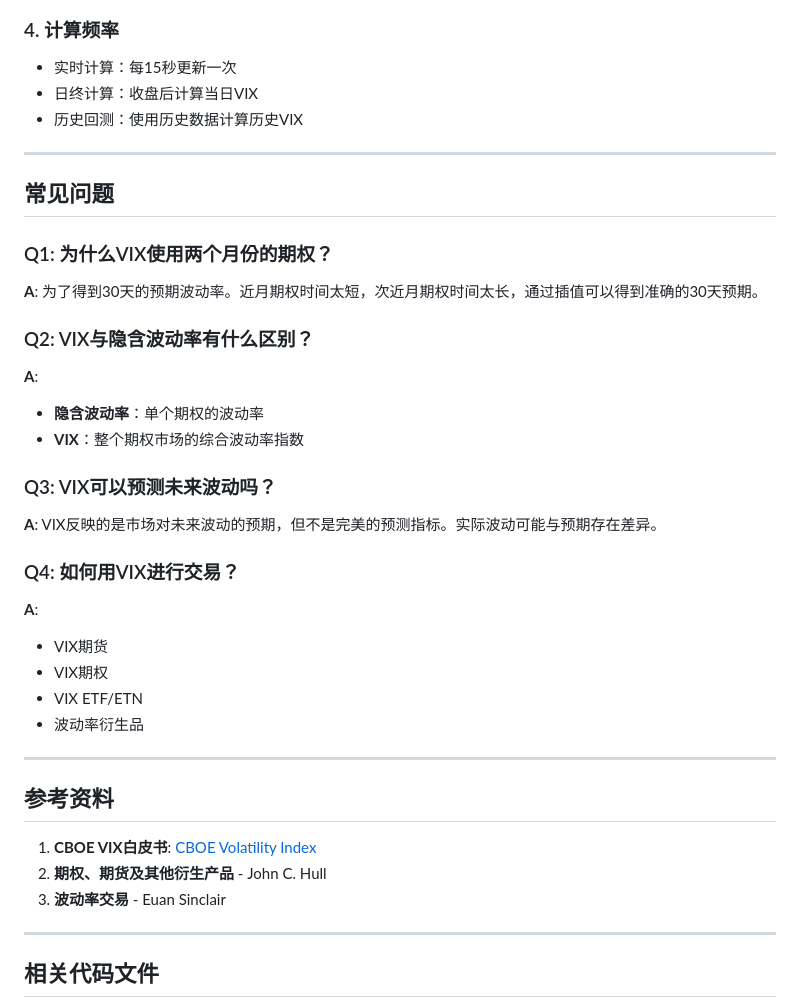
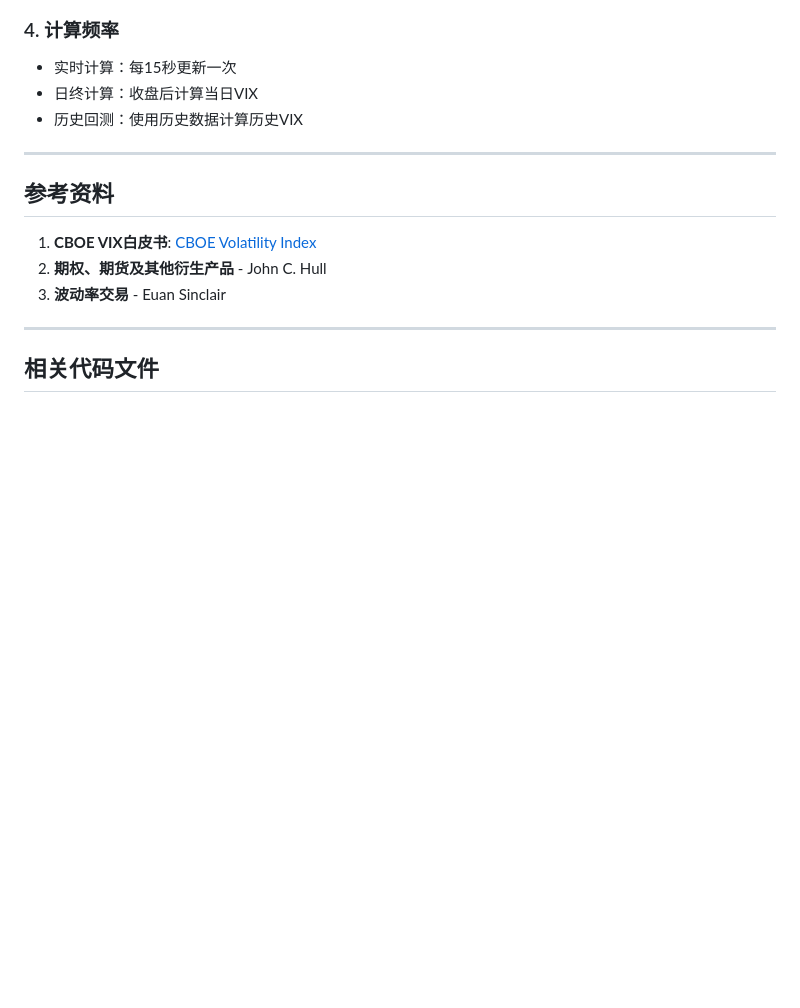
Before and after one commit to Creamqq/programming_course_hw, a Markdown page: VIX_CALCULATION.md, the part around the change. GitHub-like rendering; blank space fills up the shorter version.

```diff
--- a/VIX_CALCULATION.md
+++ b/VIX_CALCULATION.md
@@ -474,28 +474,6 @@ api.close()
 
 ---
 
-## 常见问题
-
-### Q1: 为什么VIX使用两个月份的期权？
-**A**: 为了得到30天的预期波动率。近月期权时间太短，次近月期权时间太长，通过插值可以得到准确的30天预期。
-
-### Q2: VIX与隐含波动率有什么区别？
-**A**:
-- **隐含波动率**：单个期权的波动率
-- **VIX**：整个期权市场的综合波动率指数
-
-### Q3: VIX可以预测未来波动吗？
-**A**: VIX反映的是市场对未来波动的预期，但不是完美的预测指标。实际波动可能与预期存在差异。
-
-### Q4: 如何用VIX进行交易？
-**A**:
-- VIX期货
-- VIX期权
-- VIX ETF/ETN
-- 波动率衍生品
-
----
-
 ## 参考资料
 
 1. **CBOE VIX白皮书**: [CBOE Volatility Index](https://www.cboe.com/micro/vix/vixwhite.pdf)
```
